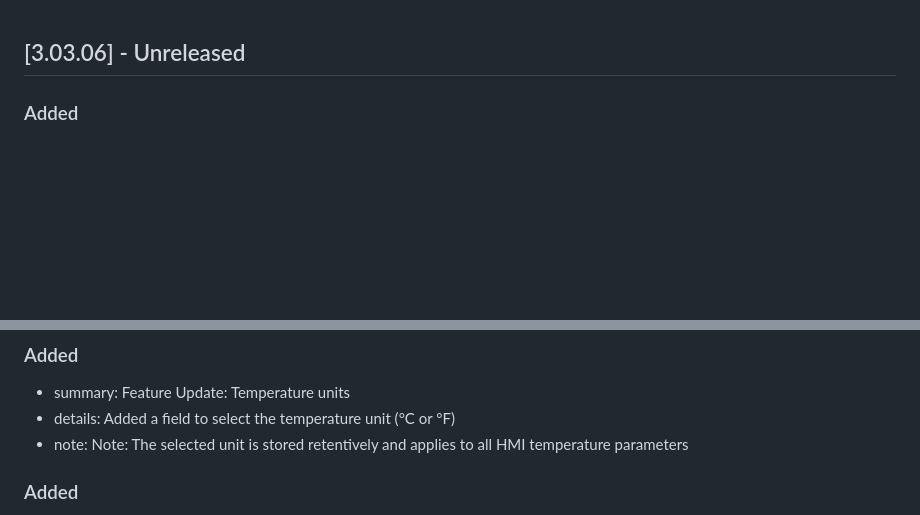
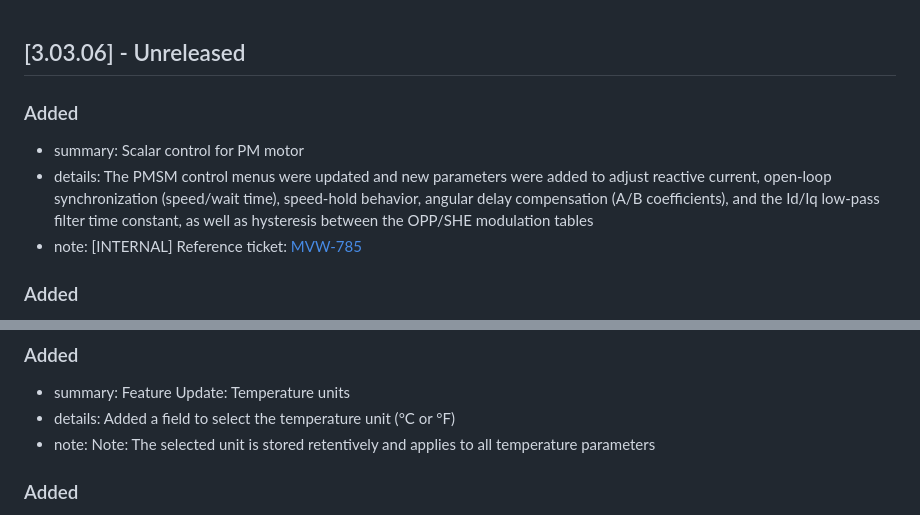
Before and after one commit to sharepoint-mvw/3000, a Markdown page: CHANGELOG_MVW3000.md, 2 parts joined by grey strips. Drawn GitHub-style; blank space fills up the shorter version.

Commit message:
Add implementações da CCE (Scalar control for PM motor)

```diff
--- a/CHANGELOG_MVW3000.md
+++ b/CHANGELOG_MVW3000.md
@@ -1,4 +1,10 @@
 ## [3.03.06] - Unreleased
+
+### Added
+
+- summary: Scalar control for PM motor
+- details: The PMSM control menus were updated and new parameters were added to adjust reactive current, open-loop synchronization (speed/wait time), speed-hold behavior, angular delay compensation (A/B coefficients), and the Id/Iq low-pass filter time constant, as well as hysteresis between the OPP/SHE modulation tables
+- note: [INTERNAL] Reference ticket: [MVW-785](https://jiracloudweg.atlassian.net/browse/MVW-785)
 
 ### Added
 
@@ -21,7 +27,7 @@
 
 - summary: Feature Update: Temperature units
 - details: Added a field to select the temperature unit (°C or °F)
-- note: Note: The selected unit is stored retentively and applies to all HMI temperature parameters
+- note: Note: The selected unit is stored retentively and applies to all temperature parameters
 
 ### Added
 
```
